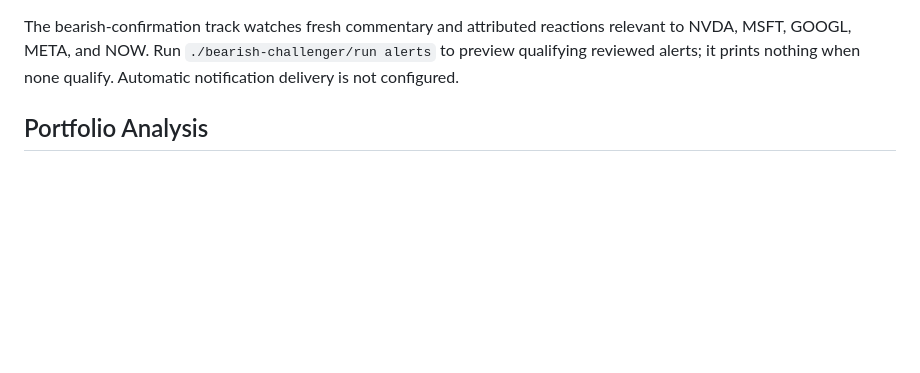
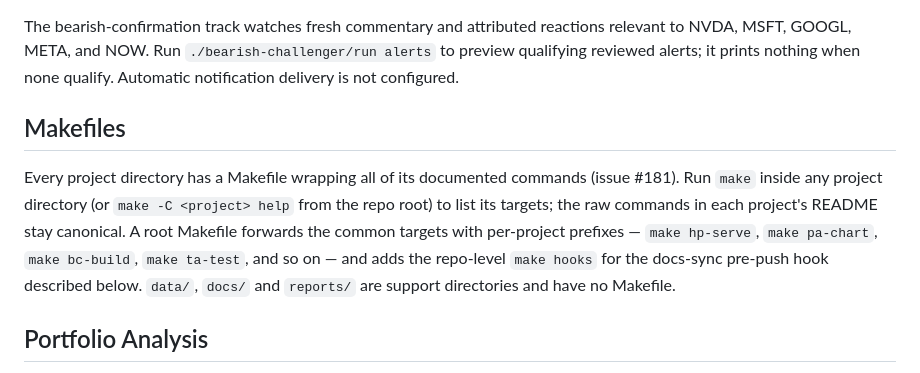
Before and after one commit to duochen13/openPaw, a Markdown page: README.md, the part around the change. Drawn GitHub-style; blank space fills up the shorter version.

Commit message:
[muse] Makefiles for every project: one per directory, wrapping all documented commands (#181) (2/21: README.md)

```diff
--- a/README.md
+++ b/README.md
@@ -27,6 +27,18 @@ The bearish-confirmation track watches fresh commentary and attributed reactions
 relevant to NVDA, MSFT, GOOGL, META, and NOW. Run
 `./bearish-challenger/run alerts` to preview qualifying reviewed alerts; it prints
 nothing when none qualify. Automatic notification delivery is not configured.
+
+## Makefiles
+
+Every project directory has a Makefile wrapping all of its documented
+commands (issue #181). Run `make` inside any project directory (or
+`make -C <project> help` from the repo root) to list its targets; the raw
+commands in each project's README stay canonical. A root Makefile
+forwards the common targets with per-project prefixes — `make hp-serve`,
+`make pa-chart`, `make bc-build`, `make ta-test`, and so on — and adds the
+repo-level `make hooks` for the docs-sync pre-push hook described below.
+`data/`, `docs/` and `reports/` are support directories and have no
+Makefile.
 
 ## Portfolio Analysis
 
```
